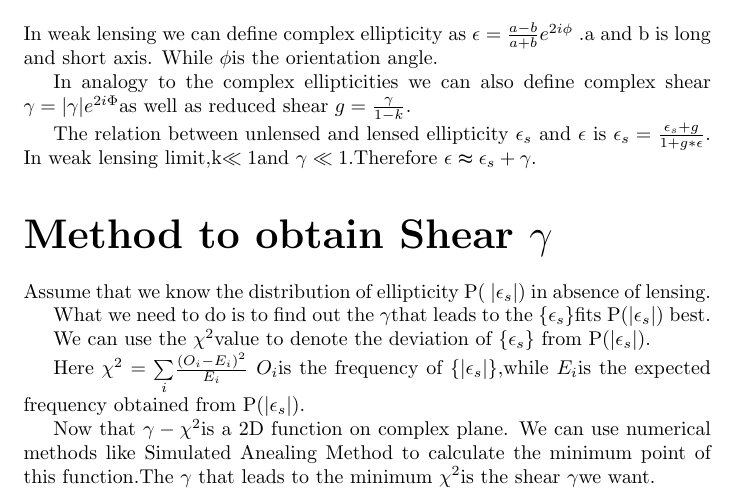
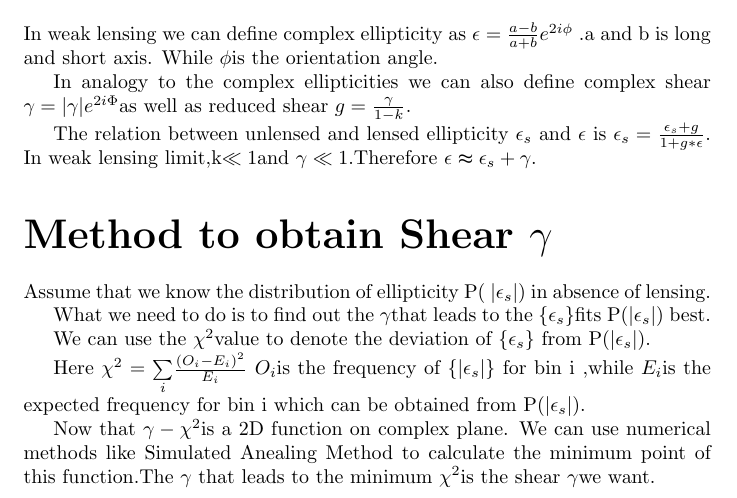
Before and after one commit to julywater/WeakLensing, a LaTeX document (Weaklensing.tex): part of the page, cut so that both start at the same text. Compiled offline with pdfLaTeX.

Commit message:
Update master

```diff
--- a/Weaklensing.tex
+++ b/Weaklensing.tex
@@ -32,8 +32,8 @@ We can use the $\chi^{2}$value to denote the deviation of \{$\epsilon_{s}$\}
 from P(\textbar{}$\epsilon_{s}$\textbar{}).
 
 Here $\chi^{2}=\underset{i}{\sum}\frac{(O_{i}-E_{i})^{2}}{E_{i}}$
-$O_{i}$is the frequency of \{$|\epsilon_{s}|$\},while $E_{i}$is
-the expected frequency obtained from P(\textbar{}$\epsilon_{s}|$).
+$O_{i}$is the frequency of \{$|\epsilon_{s}|$\} for bin i ,while $E_{i}$is
+the expected frequency for bin i which can be obtained from P(\textbar{}$\epsilon_{s}|$).
 
 Now that $\gamma-\chi^{2}$is a 2D function on complex plane. We can
 use numerical methods like Simulated Anealing Method to calculate
```
